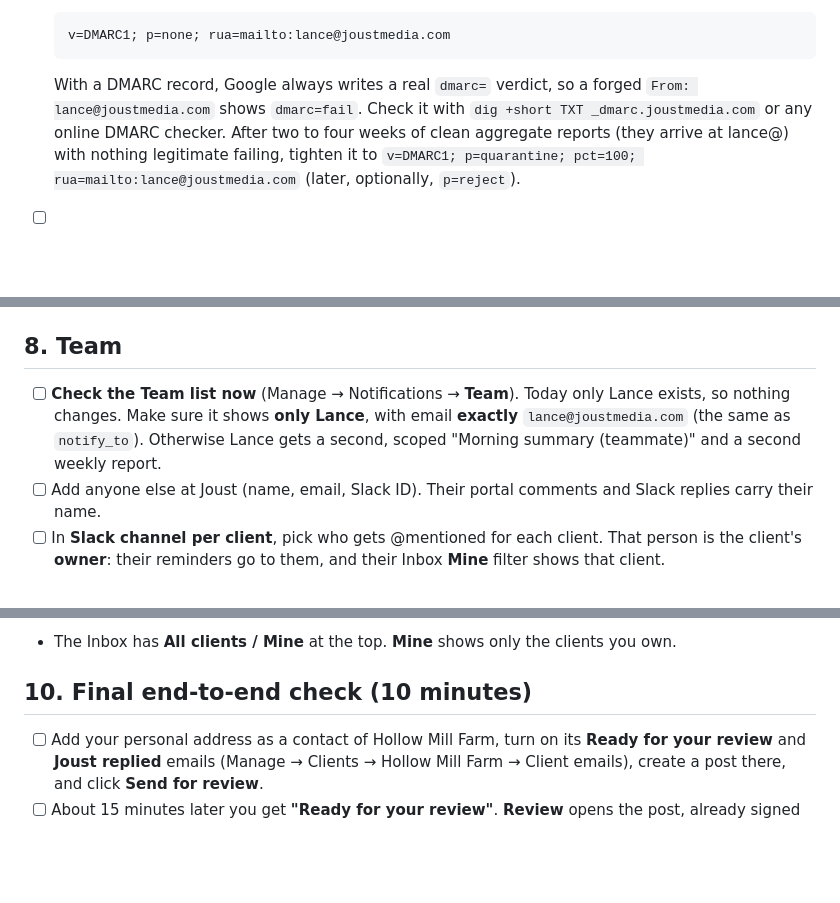
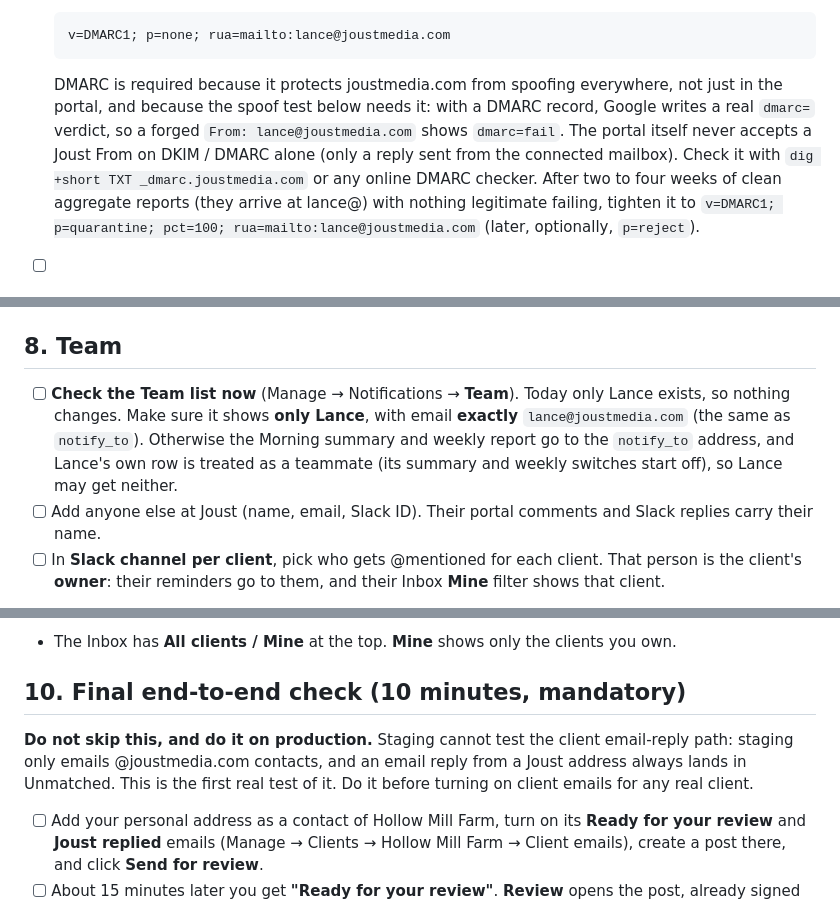
Before and after one commit to joust-media/socialmedia, a Markdown page: docs/notifications-checklist.md, 3 parts joined by grey strips. GitHub-like rendering; blank space fills up the shorter version.

Commit message:
Checklist: fix stale team-summary note, DMARC reason, mandatory end-to-end test
- Team check: a mismatched notify_to no longer causes a second scoped summary;
  describe the actual consequence (Lance's row treated as a teammate, off).
- DMARC stays required; the reason now says it protects the domain and makes
  the spoof test meaningful, since a Joust From is never accepted on DKIM/DMARC.
- Section 10 end-to-end test on production is mandatory (staging cannot
  exercise the client email-reply path).

Co-Authored-By: Claude Opus 5.5 <noreply@anthropic.com>
Claude-Session: https://claude.ai/code/session_01GY6BchX1nbL4PsEBRFSpwT

````diff
--- a/docs/notifications-checklist.md
+++ b/docs/notifications-checklist.md
@@ -140,7 +140,7 @@ Use the URL **without** `.php`. This one job runs everything time-based:
   v=DMARC1; p=none; rua=mailto:lance@joustmedia.com
   ```
 
-  With a DMARC record, Google always writes a real `dmarc=` verdict, so a forged `From: lance@joustmedia.com` shows `dmarc=fail`. Check it with `dig +short TXT _dmarc.joustmedia.com` or any online DMARC checker.
+  DMARC is required because it protects joustmedia.com from spoofing everywhere, not just in the portal, and because the spoof test below needs it: with a DMARC record, Google writes a real `dmarc=` verdict, so a forged `From: lance@joustmedia.com` shows `dmarc=fail`. The portal itself never accepts a Joust From on DKIM / DMARC alone (only a reply sent from the connected mailbox). Check it with `dig +short TXT _dmarc.joustmedia.com` or any online DMARC checker.
   After two to four weeks of clean aggregate reports (they arrive at lance@) with nothing legitimate failing, tighten it to `v=DMARC1; p=quarantine; pct=100; rua=mailto:lance@joustmedia.com` (later, optionally, `p=reject`).
 - [ ] Click **Send test email** on the Email card. In Gmail → ⋮ → **Show original** you should see **SPF: PASS**, **DKIM: PASS** and **DMARC: PASS**.
 
@@ -188,7 +188,7 @@ To turn them on, **after connecting Google (step 5)**:
 
 ## 8. Team
 
-- [ ] **Check the Team list now** (Manage → Notifications → **Team**). Today only Lance exists, so nothing changes. Make sure it shows **only Lance**, with email **exactly** `lance@joustmedia.com` (the same as `notify_to`). Otherwise Lance gets a second, scoped "Morning summary (teammate)" and a second weekly report.
+- [ ] **Check the Team list now** (Manage → Notifications → **Team**). Today only Lance exists, so nothing changes. Make sure it shows **only Lance**, with email **exactly** `lance@joustmedia.com` (the same as `notify_to`). Otherwise the Morning summary and weekly report go to the `notify_to` address, and Lance's own row is treated as a teammate (its summary and weekly switches start off), so Lance may get neither.
 - [ ] Add anyone else at Joust (name, email, Slack ID). Their portal comments and Slack replies carry their name.
 - [ ] In **Slack channel per client**, pick who gets @mentioned for each client. That person is the client's **owner**: their reminders go to them, and their Inbox **Mine** filter shows that client.
 - **Adding a teammate starts no emails.** A new teammate's **Morning summary** and **Weekly report** switches start **off**; their **Slack DM** and **Escalation email** switches start on (those only fire for clients they own).
@@ -215,7 +215,9 @@ The **Joust Inbox** is Home → **Joust Inbox**. The Home tab's red badge counts
 - [ ] **Quiet hours** (same card) hold back reminder nudges, DMs and emails during a window, for example 10 PM to 7 AM. The default is **None**: reminders run around the clock. When the window ends, each waiting item gets **one** combined reminder (the email if it is due, else the DM, else the thread nudge) instead of every step at once. The catch-up skips the Slack thread re-ping, so the channel's parent message is not bumped; the Delivery log shows the others as "combined into #…".
 - The Inbox has **All clients / Mine** at the top. **Mine** shows only the clients you own.
 
-## 10. Final end-to-end check (10 minutes)
+## 10. Final end-to-end check (10 minutes, mandatory)
+
+**Do not skip this, and do it on production.** Staging cannot test the client email-reply path: staging only emails @joustmedia.com contacts, and an email reply from a Joust address always lands in Unmatched. This is the first real test of it. Do it before turning on client emails for any real client.
 
 - [ ] Add your personal address as a contact of Hollow Mill Farm, turn on its **Ready for your review** and **Joust replied** emails (Manage → Clients → Hollow Mill Farm → Client emails), create a post there, and click **Send for review**.
 - [ ] About 15 minutes later you get **"Ready for your review"**. **Review** opens the post, already signed in.
````
